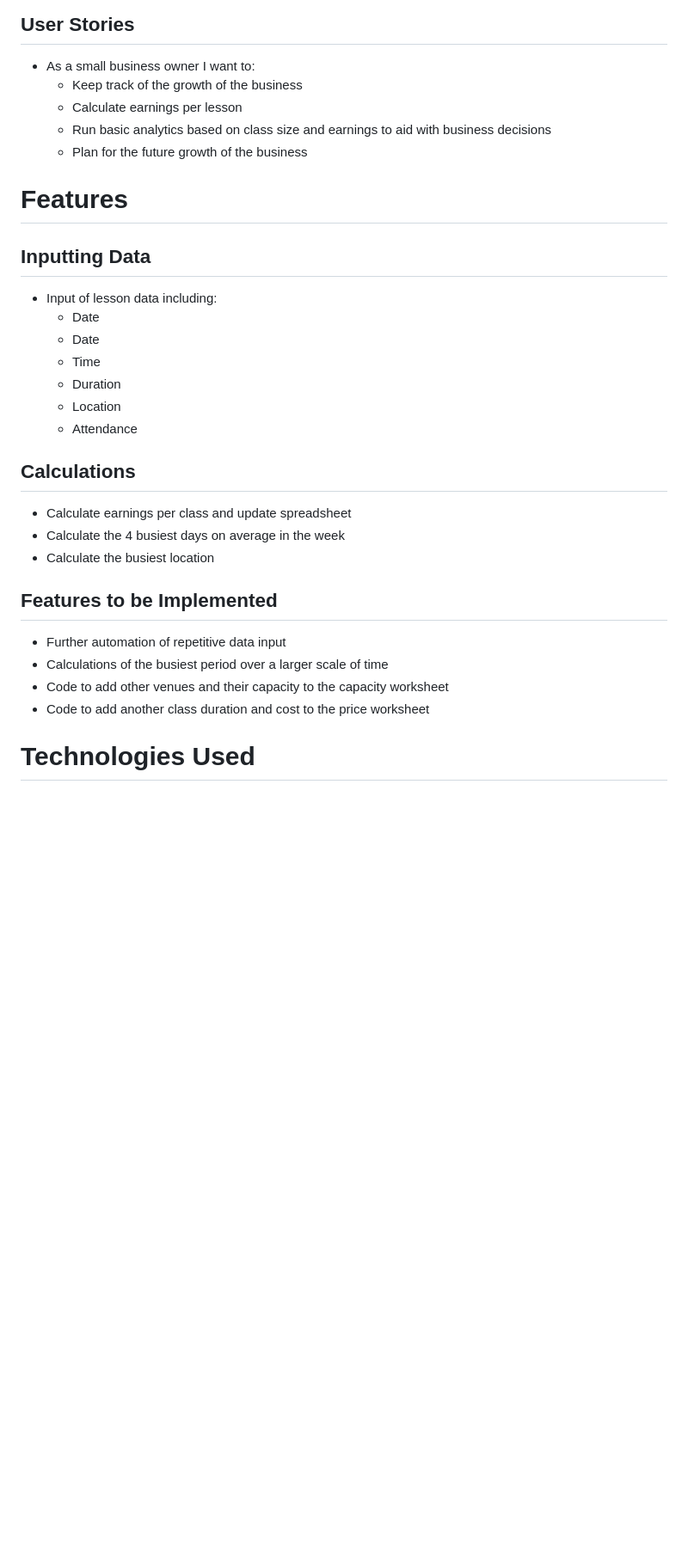
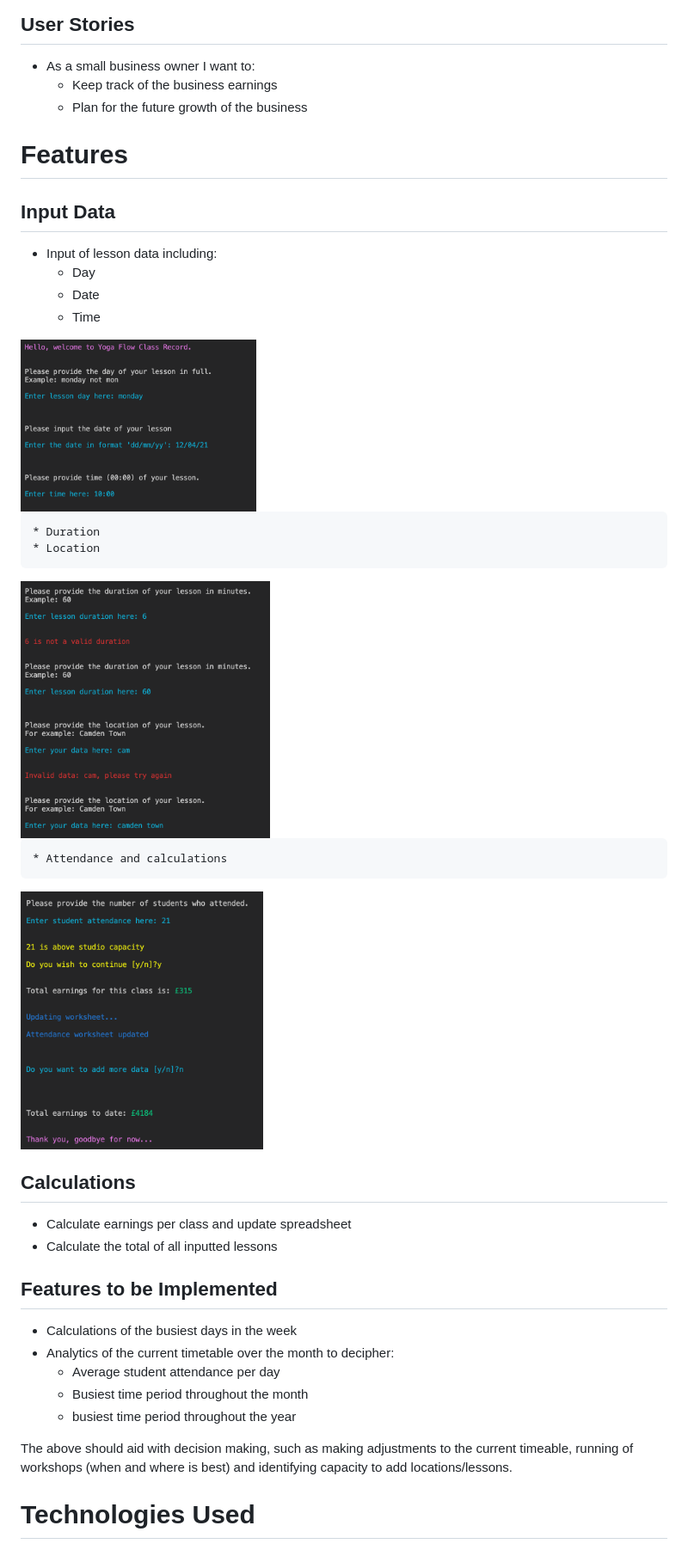
Before and after one commit to SamanthaBooth81/yoga-flow-class-record, a Markdown page: README.md, the part around one of its changes. Shown at 86% size. Drawn GitHub-style; pictures changed too: assets/images/terminal_1.png (added), assets/images/terminal_2.png (added), assets/images/terminal_3.png (added); blank space fills up the shorter version.

Commit message:
Add images for README and update README

```diff
--- a/README.md
+++ b/README.md
@@ -44,31 +38,40 @@ It is made with the intention of helping a small business owner keep their finan
 # User Experience
 ## User Stories
 - As a small business owner I want to:
-    * Keep track of the growth of the business
-    * Calculate earnings per lesson
-    * Run basic analytics based on class size and earnings to aid with business decisions
+    * Keep track of the business earnings
     * Plan for the future growth of the business
 
 # Features
-## Inputting Data
+## Input Data
 - Input of lesson data including:
-    * Date
+    * Day
     * Date
     * Time
+
+<img src="assets/images/terminal_1.png" height="200px">
+
     * Duration
     * Location
-    * Attendance
+
+<img src="assets/images/terminal_2.png" height="300px">
+
+    * Attendance and calculations
+
+<img src="assets/images/terminal_3.png" height="300px">
 
 ##  Calculations
 - Calculate earnings per class and update spreadsheet
-- Calculate the 4 busiest days on average in the week
-- Calculate the busiest location
+- Calculate the total of all inputted lessons
 
 ## Features to be Implemented
-- Further automation of repetitive data input
-- Calculations of the busiest period over a larger scale of time
-- Code to add other venues and their capacity to the capacity worksheet
-- Code to add another class duration and cost to the price worksheet
+- Calculations of the busiest days in the week
+- Analytics of the current timetable over the month to decipher:
+    - Average student attendance per day
+    - Busiest time period throughout the month
+    - busiest time period throughout the year
+
+The above should aid with decision making, such as making adjustments to the current timeable, running of workshops (when and where is best) and identifying capacity to add locations/lessons.
+
 
 # Technologies Used
 
```
Also changed, not shown: other parts of README.md (+28 -20 lines), assets/images/pylint_problems.png (added).
